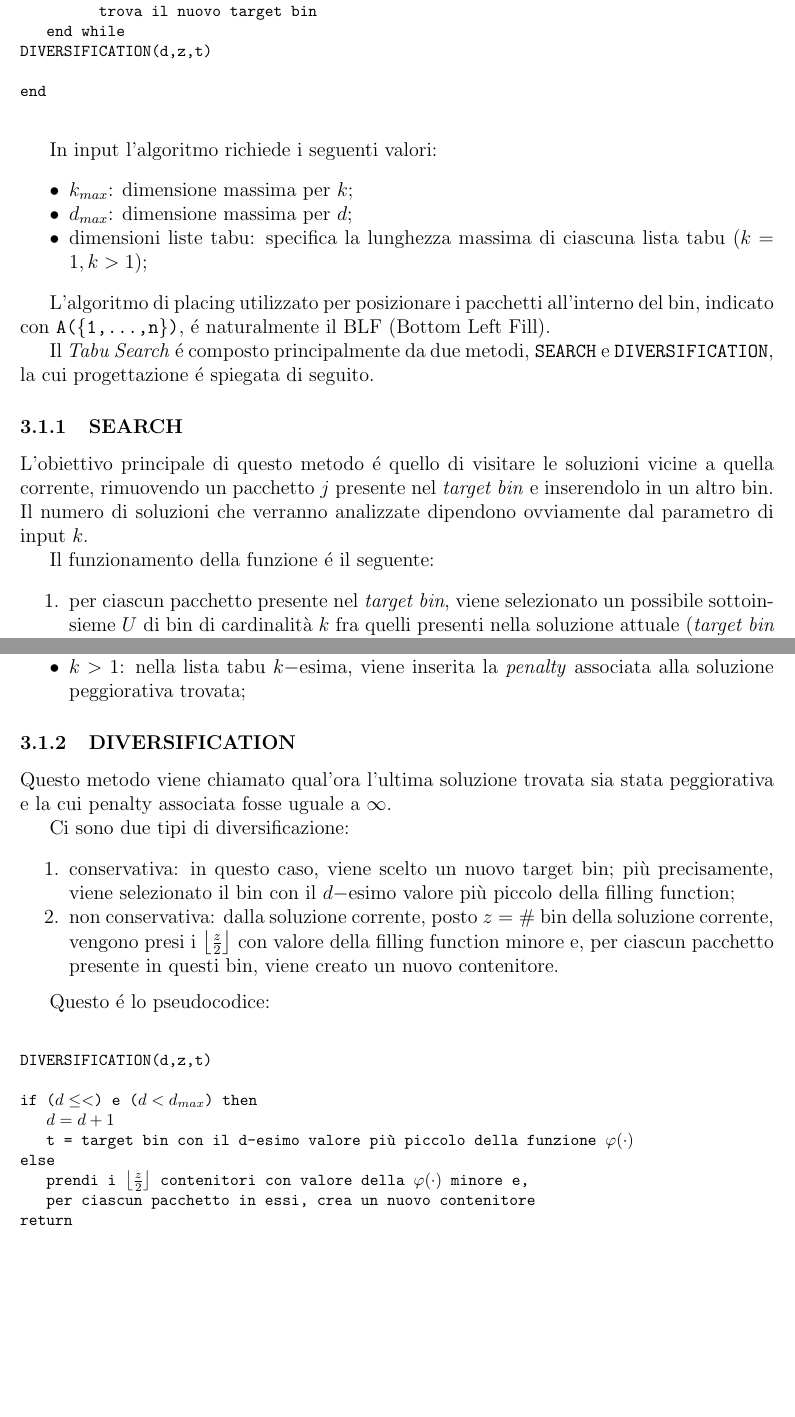
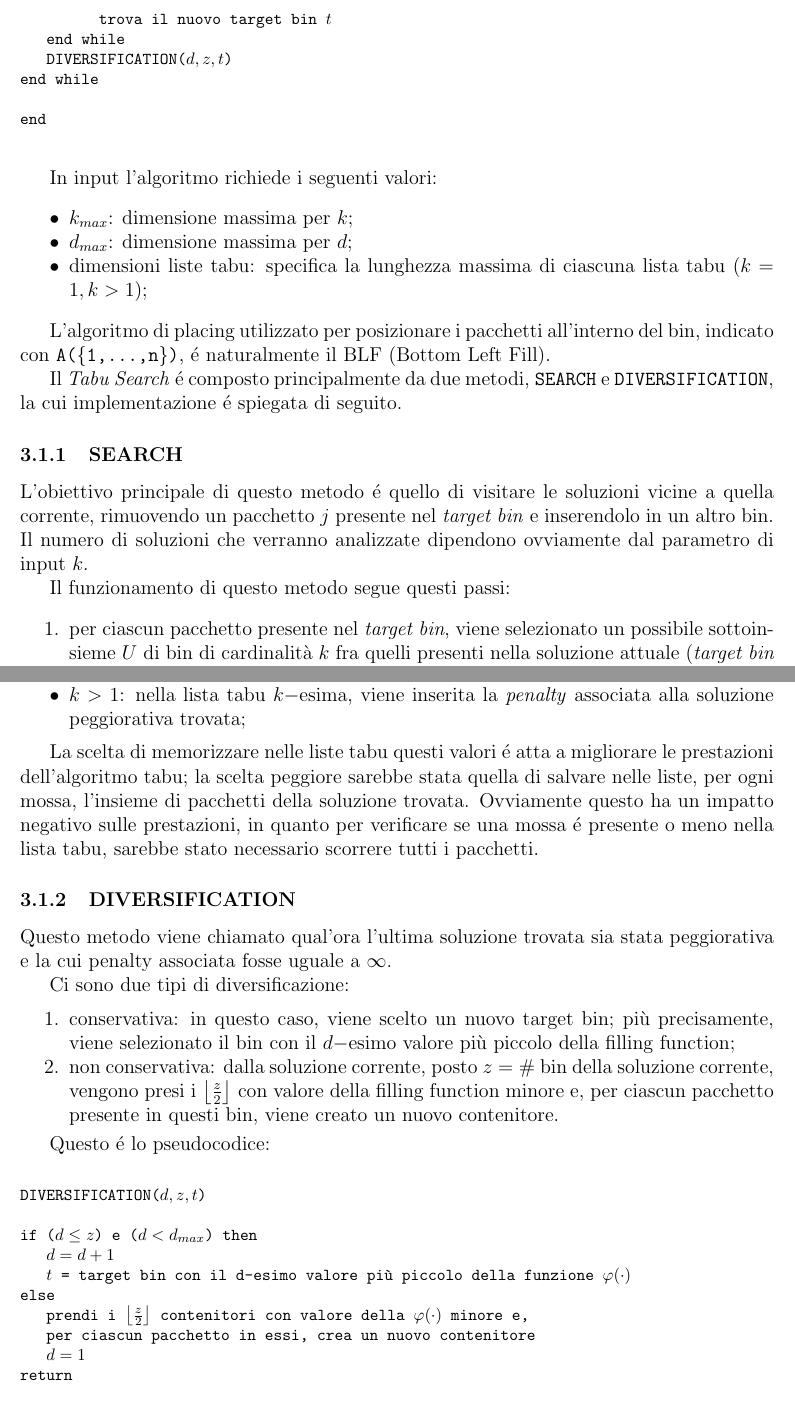
Before and after one commit to montaRiahi/iaproject-2dbpp, a LaTeX document (iaproject-2dbpp/relazione/ProgettoIA - 2DBPP.tex, which reads iaproject-2dbpp/relazione/section/tabu.tex): two parts of pages 8 and 10 of 15, joined at a grey line, cut so that both start at the same text, the shorter picture padded with empty space. Compiled offline with pdfLaTeX.

Commit message:
corretto qualche italica castroneria xD

```diff
--- a/iaproject-2dbpp/relazione/section/tabu.tex
+++ b/iaproject-2dbpp/relazione/section/tabu.tex
@@ -35,18 +35,19 @@ Questo é lo pseudocodice dell'algoritmo utilizzato:
    Algoritmo TABU($k_{max},d_{max}$,dimensioni liste tabu)\\\\
    inizializza ciascuna lista tabù a vuoto\\
    inserisci ciascun pacchetto in un bin\\
-   $z=n$\\
+   $z=n, d=1$\\
+   determina target bin $t$\\
    while (not(condizione di stop)) do\\
-   \>\>determina target bin t\\
    \>\>diversify=false; $k=1$\\
    \>\>while (diversify==false) do\\
    \>\>\>$k_{in}$ = $k$\\
    \>\>\>SEARCH($t,k,$diversify,$z$)\\
    \>\>\>$z^* = $min($z, z^*$)\\
    \>\>\>if ($k < k_{in}$) then\\
-   \>\>\>\>trova il nuovo target bin\\
+   \>\>\>\>trova il nuovo target bin $t$\\
    \>\>end while\\
-   DIVERSIFICATION(d,z,t)\\\\
+   \>\>DIVERSIFICATION($d,z,t$)\\
+   end while\\\\
    end\\
    \end{tabbing}
 }
@@ -60,12 +61,12 @@ In input l'algoritmo richiede i seguenti valori:
 
 L'algoritmo di placing utilizzato per posizionare i pacchetti all'interno del bin, indicato con \texttt{A(\{1,...,n\})}, é naturalmente il BLF (Bottom Left Fill).
 
-Il \textit{Tabu Search} é composto principalmente da due metodi, \texttt{SEARCH} e \texttt{DIVERSIFICATION}, la cui progettazione é spiegata di seguito.
+Il \textit{Tabu Search} é composto principalmente da due metodi, \texttt{SEARCH} e \texttt{DIVERSIFICATION}, la cui implementazione é spiegata di seguito.
 
 \subsubsection{SEARCH}
 L'obiettivo principale di questo metodo é quello di visitare le soluzioni vicine a quella corrente, rimuovendo un pacchetto $j$ presente nel \textit{target bin} e inserendolo in un altro bin. Il numero di soluzioni che verranno analizzate dipendono ovviamente dal parametro di input $k$.
 
-Il funzionamento della funzione é il seguente:
+Il funzionamento di questo metodo segue questi passi:
 \begin{enumerate}[noitemsep]
    \item per ciascun pacchetto presente nel \textit{target bin}, viene selezionato un possibile sottoinsieme $U$ di bin di cardinalità $k$ fra quelli presenti nella soluzione attuale (\textit{target bin} escluso)
    \item viene creato l'insieme $S$ di pacchetti inserendo il pacchetto $j-$esimo con tutti i pacchetti presenti nei bin dell'insieme $U$;\\$S = \{j\} \cup (\bigcup_{i\in U}S_i)$;
@@ -80,7 +81,7 @@ Di seguito viene riportato lo pseudocodice:
    SEARCH($t,k$,diversify,$z$)\\\\
    penalty$^* = +\infty$\\
    for each $j \in S_t$ do\\
-   \>for each $k-$tupla K di bins escluso quello target t do\\
+   \>for each insieme $U$ di bins escluso quello target t do\\
    \>\> $S = \{j\} \cup (\bigcup_{i\in U}S_i)$\\
    \>\> penalty = $+\infty$\\
    \>\> case\\
@@ -132,6 +133,7 @@ A seconda della soluzione trovata, questa funzione salva una \textit{descrizione
    \item \textit{$k>1$}: nella lista tabu $k-$esima, viene inserita la \textit{penalty} associata alla soluzione peggiorativa trovata;
 \end{itemize}
 
+La scelta di memorizzare nelle liste tabu questi valori é atta a migliorare le prestazioni dell'algoritmo tabu; la scelta peggiore sarebbe stata quella di salvare nelle liste, per ogni mossa, l'insieme di pacchetti della soluzione trovata. Ovviamente questo ha un impatto negativo sulle prestazioni, in quanto per verificare se una mossa é presente o meno nella lista tabu, sarebbe stato necessario scorrere tutti i pacchetti.
 \subsubsection{DIVERSIFICATION}
 Questo metodo viene chiamato qual'ora l'ultima soluzione trovata sia stata peggiorativa e la cui penalty associata fosse uguale a $\infty$.
 
@@ -145,13 +147,14 @@ Questo é lo pseudocodice:
 \texttt{\footnotesize
    \begin{tabbing}
    ~~~\=~~~\=~~~\\
-   DIVERSIFICATION(d,z,t)\\\\
-   if ($d \le <$) e ($d < d_{max}$) then\\
+   DIVERSIFICATION($d,z,t$)\\\\
+   if ($d \le z$) e ($d < d_{max}$) then\\
    \>$d = d+1$\\
-   \>t = target bin con il d-esimo valore più piccolo della funzione $\varphi(\cdot)$\\
+   \>$t$ = target bin con il d-esimo valore più piccolo della funzione $\varphi(\cdot)$\\
    else\\
    \>prendi i $\big\lfloor \frac{z}{2} \big\rfloor$ contenitori con valore della $\varphi(\cdot)$ minore e, \\
    \>per ciascun pacchetto in essi, crea un nuovo contenitore\\
+   \>$d=1$\\
    return
    \end{tabbing}
 }
```
Also changed, not shown: iaproject-2dbpp/relazione/section/tabu.tex (29 more changed lines).
